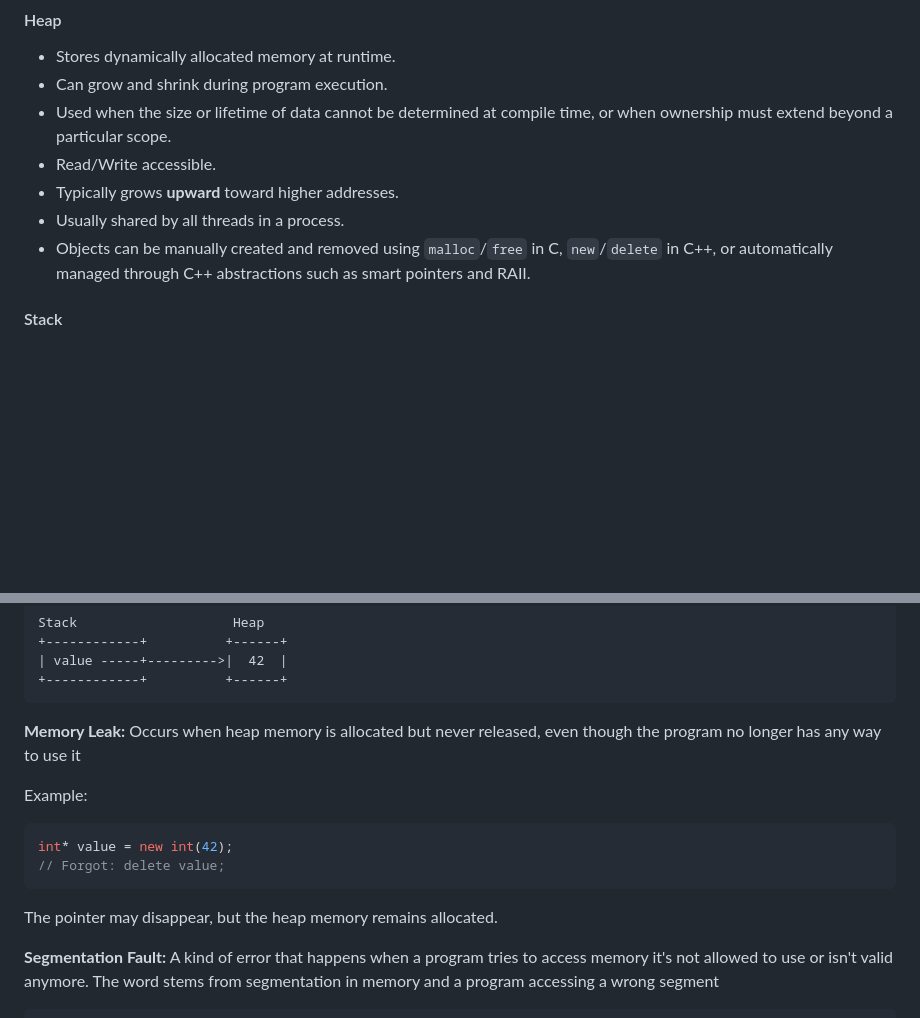
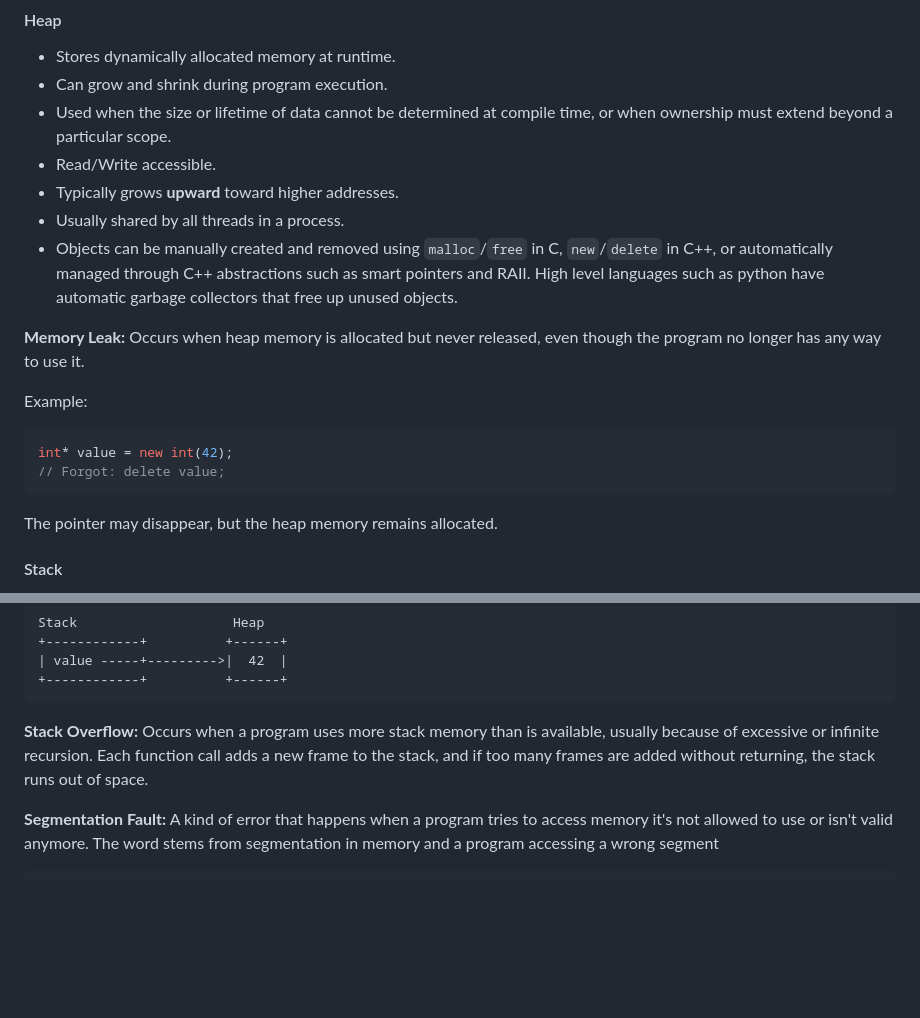
Before and after one commit to anupreetsingh/Archives, a Markdown page: Software Engineering/Computer Architecture.md, 2 parts joined by grey strips. GitHub-like rendering; blank space fills up the shorter version.

````diff
--- a/Software Engineering/Computer Architecture.md
+++ b/Software Engineering/Computer Architecture.md
@@ -156,7 +156,18 @@ Reserve 100 MB of zero-initialized memory
 - Read/Write accessible.
 - Typically grows **upward** toward higher addresses.
 - Usually shared by all threads in a process.
-- Objects can be manually created and removed using `malloc`/`free` in C, `new`/`delete` in C++, or automatically managed through C++ abstractions such as smart pointers and RAII.
+- Objects can be manually created and removed using `malloc`/`free` in C, `new`/`delete` in C++, or automatically managed through C++ abstractions such as smart pointers and RAII. High level languages such as python have automatic garbage collectors that free up unused objects.
+
+**Memory Leak:** Occurs when heap memory is allocated but never released, even though the program no longer has any way to use it.
+
+Example:
+
+```cpp
+int* value = new int(42);
+// Forgot: delete value;
+```
+
+The pointer may disappear, but the heap memory remains allocated.
 
 #### Stack
 
@@ -190,16 +201,7 @@ Stack                    Heap
 +------------+          +------+
 ```
 
-**Memory Leak:** Occurs when heap memory is allocated but never released, even though the program no longer has any way to use it
-
-Example:
-
-```cpp
-int* value = new int(42);
-// Forgot: delete value;
-```
-
-The pointer may disappear, but the heap memory remains allocated.
+**Stack Overflow:** Occurs when a program uses more stack memory than is available, usually because of excessive or infinite recursion. Each function call adds a new frame to the stack, and if too many frames are added without returning, the stack runs out of space.
 
 **Segmentation Fault:** A kind of error that happens when a program tries to access memory it's not allowed to use or isn't valid anymore. The word stems from segmentation in memory and a program accessing a wrong segment
 
````
Also changed, not shown: Software Engineering/Git Guide.md (+26 -15 lines), 1 other file.
